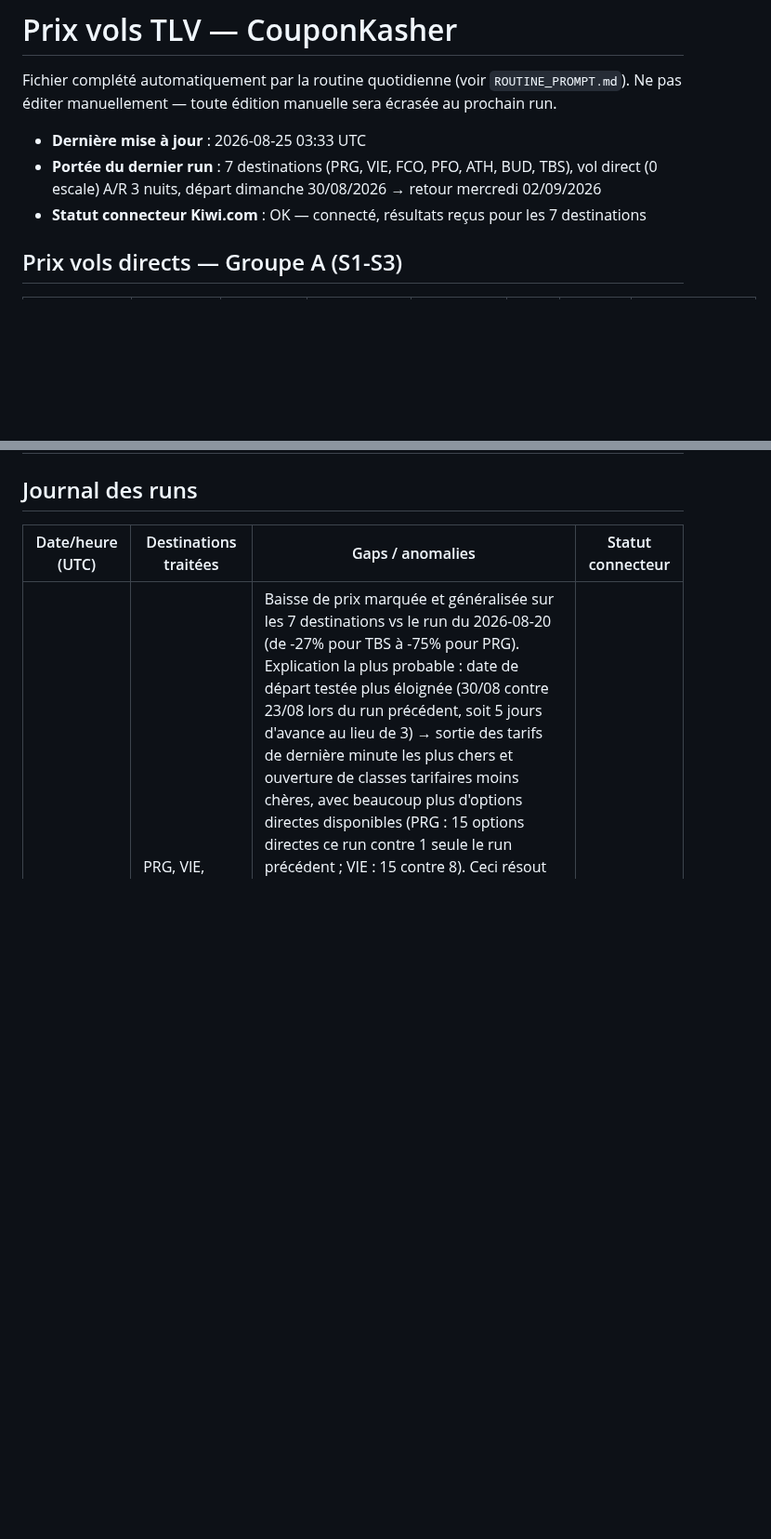
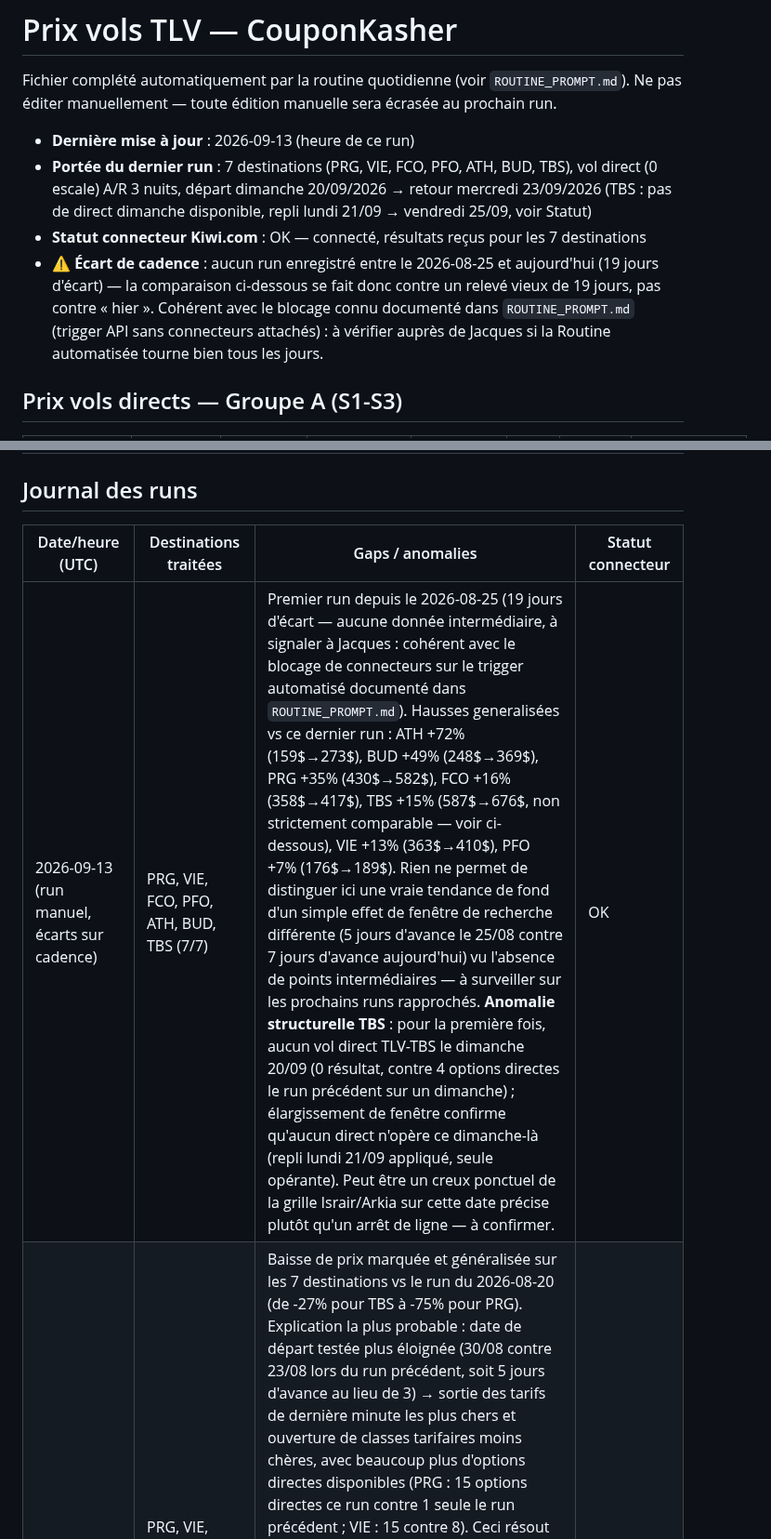
Before and after one commit to matapiero-design/COUPONKASHER---MONITORING, a Markdown page: Data/flight-prices.md, 2 parts joined by grey strips. Shown at 93% size. GitHub-like rendering; blank space fills up the shorter version.

```diff
--- a/Data/flight-prices.md
+++ b/Data/flight-prices.md
@@ -3,9 +3,10 @@
 Fichier complété automatiquement par la routine quotidienne (voir `ROUTINE_PROMPT.md`).
 Ne pas éditer manuellement — toute édition manuelle sera écrasée au prochain run.
 
-- **Dernière mise à jour** : 2026-08-25 03:33 UTC
-- **Portée du dernier run** : 7 destinations (PRG, VIE, FCO, PFO, ATH, BUD, TBS), vol direct (0 escale) A/R 3 nuits, départ dimanche 30/08/2026 → retour mercredi 02/09/2026
+- **Dernière mise à jour** : 2026-09-13 (heure de ce run)
+- **Portée du dernier run** : 7 destinations (PRG, VIE, FCO, PFO, ATH, BUD, TBS), vol direct (0 escale) A/R 3 nuits, départ dimanche 20/09/2026 → retour mercredi 23/09/2026 (TBS : pas de direct dimanche disponible, repli lundi 21/09 → vendredi 25/09, voir Statut)
 - **Statut connecteur Kiwi.com** : OK — connecté, résultats reçus pour les 7 destinations
+- **⚠️ Écart de cadence** : aucun run enregistré entre le 2026-08-25 et aujourd'hui (19 jours d'écart) — la comparaison ci-dessous se fait donc contre un relevé vieux de 19 jours, pas contre « hier ». Cohérent avec le blocage connu documenté dans `ROUTINE_PROMPT.md` (trigger API sans connecteurs attachés) : à vérifier auprès de Jacques si la Routine automatisée tourne bien tous les jours.
 
 ## Prix vols directs — Groupe A (S1-S3)
 
@@ -29,5 +30,6 @@ Ne pas éditer manuellement — toute édition manuelle sera écrasée au procha
 
 | Date/heure (UTC) | Destinations traitées | Gaps / anomalies | Statut connecteur |
 |---|---|---|---|
+| 2026-09-13 (run manuel, écarts sur cadence) | PRG, VIE, FCO, PFO, ATH, BUD, TBS (7/7) | Premier run depuis le 2026-08-25 (19 jours d'écart — aucune donnée intermédiaire, à signaler à Jacques : cohérent avec le blocage de connecteurs sur le trigger automatisé documenté dans `ROUTINE_PROMPT.md`). Hausses generalisées vs ce dernier run : ATH +72% (159$→273$), BUD +49% (248$→369$), PRG +35% (430$→582$), FCO +16% (358$→417$), TBS +15% (587$→676$, non strictement comparable — voir ci-dessous), VIE +13% (363$→410$), PFO +7% (176$→189$). Rien ne permet de distinguer ici une vraie tendance de fond d'un simple effet de fenêtre de recherche différente (5 jours d'avance le 25/08 contre 7 jours d'avance aujourd'hui) vu l'absence de points intermédiaires — à surveiller sur les prochains runs rapprochés. **Anomalie structurelle TBS** : pour la première fois, aucun vol direct TLV-TBS le dimanche 20/09 (0 résultat, contre 4 options directes le run précédent sur un dimanche) ; élargissement de fenêtre confirme qu'aucun direct n'opère ce dimanche-là (repli lundi 21/09 appliqué, seule opérante). Peut être un creux ponctuel de la grille Israir/Arkia sur cette date précise plutôt qu'un arrêt de ligne — à confirmer. | OK |
 | 2026-08-25 03:33 | PRG, VIE, FCO, PFO, ATH, BUD, TBS (7/7) | Baisse de prix marquée et généralisée sur les 7 destinations vs le run du 2026-08-20 (de -27% pour TBS à -75% pour PRG). Explication la plus probable : date de départ testée plus éloignée (30/08 contre 23/08 lors du run précédent, soit 5 jours d'avance au lieu de 3) → sortie des tarifs de dernière minute les plus chers et ouverture de classes tarifaires moins chères, avec beaucoup plus d'options directes disponibles (PRG : 15 options directes ce run contre 1 seule le run précédent ; VIE : 15 contre 8). Ceci résout les deux anomalies notées le run précédent (PRG à 1723$ sur une seule option, VIE à 1284$) — elles semblent avoir été un effet de dernière minute plutôt qu'un problème de données. TBS reste l'exception avec seulement 4 options directes trouvées (contre 15 pour les autres destinations) et le prix le plus élevé du groupe (587$) — cohérent avec une offre directe TLV-TBS structurellement plus restreinte (Israir + El Al uniquement), pas une anomalie de données. À confirmer sur les prochains runs quotidiens pour distinguer volatilité de dernière minute vs tendance de fond. | OK |
 | 2026-08-20 03:33 | PRG, VIE, FCO, PFO, ATH, BUD, TBS (7/7, run initial) | PRG : une seule option directe (Smartwings aller / El Al retour) à 1723$, ~3x le prix des autres destinations du groupe (cluster ATH/FCO/BUD/PFO entre 364$ et 566$) — à surveiller les prochains jours pour confirmer si c'est structurel (peu de compagnies low-cost sur TLV-PRG direct) ou une anomalie ponctuelle. VIE également élevé (1284$, 8 options) mais cohérent avec l'absence de low-cost direct sur cette route — pas d'anomalie de données identifiée. Pas d'historique antérieur disponible pour comparaison (premier run avec données réelles). | OK |
```
Also changed, not shown: other parts of Data/flight-prices.md (+7 -7 lines).
